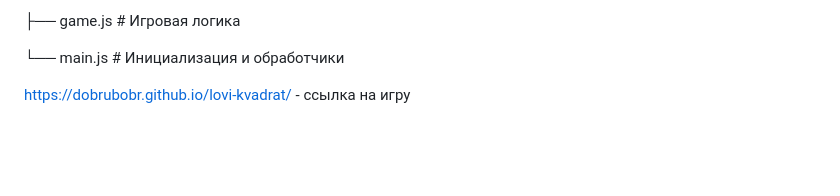
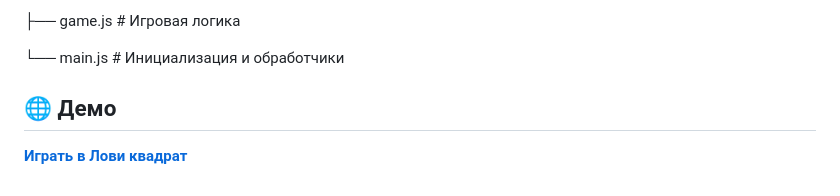
Before and after one commit to dobrubobr/lovi-kvadrat, a Markdown page: README.md, the part around the change. Rendered like a GitHub page; blank space fills up the shorter version.

```diff
--- a/README.md
+++ b/README.md
@@ -88,4 +88,6 @@
 └── main.js # Инициализация и обработчики
 
 
-https://dobrubobr.github.io/lovi-kvadrat/ - ссылка на игру
+## 🌐 Демо
+
+**[Играть в Лови квадрат](https://dobrubobr.github.io/lovi-kvadrat/)**
```
